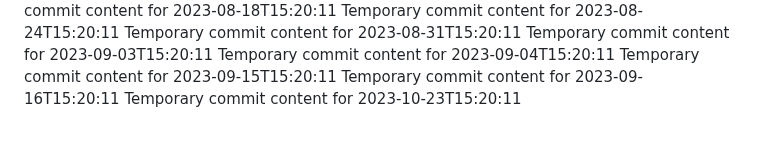
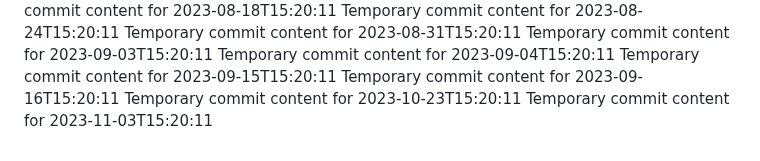
Before and after one commit to ShanAmjad/fluffy-disco, a Markdown page: report.md, the part around the change. Rendered like a GitHub page.

```diff
--- a/report.md
+++ b/report.md
@@ -198,3 +198,4 @@ Temporary commit content for 2023-09-04T15:20:11
 Temporary commit content for 2023-09-15T15:20:11
 Temporary commit content for 2023-09-16T15:20:11
 Temporary commit content for 2023-10-23T15:20:11
+Temporary commit content for 2023-11-03T15:20:11
```
